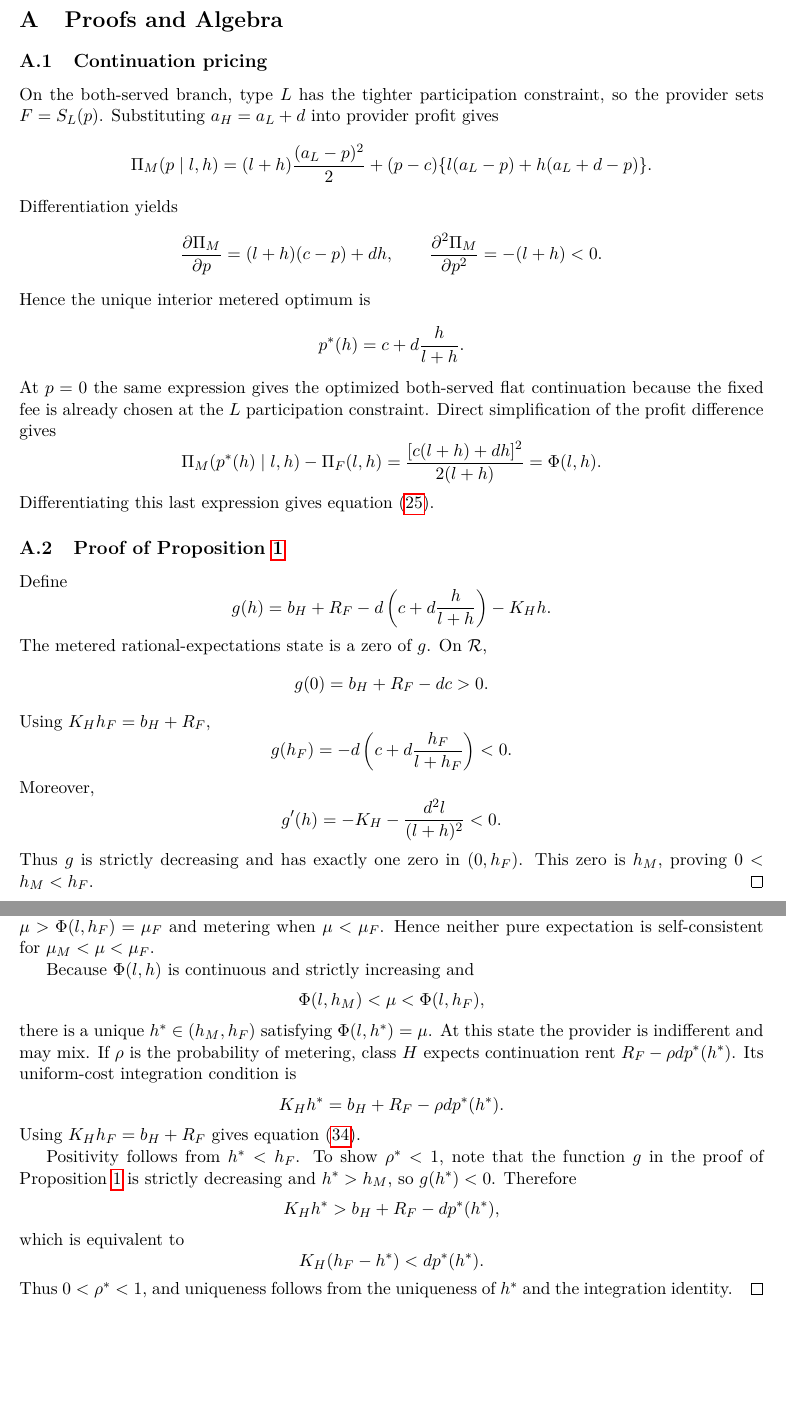
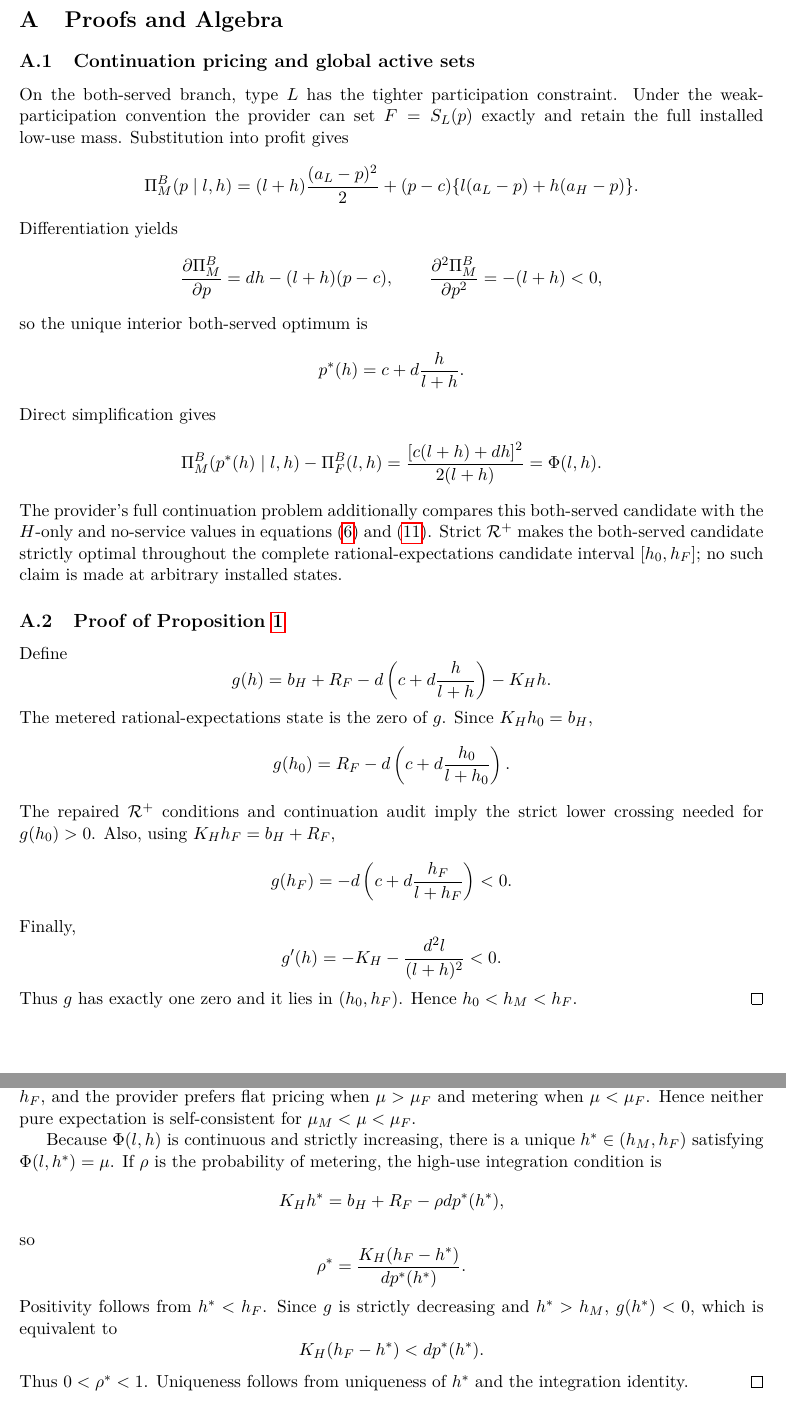
Before and after one commit to ryotamatsuki/dynamic-tariff-choice-generative-ai, a LaTeX paper (paper/main.tex, which reads sections/10_appendix.tex): two parts of pages 13 and 14 of 15, joined at a grey line, cut so that both start at the same text, the shorter picture padded with empty space. Compiled offline with pdfLaTeX.

Commit message:
Repair Stage 10 appendix proofs for R+

```diff
--- a/sections/10_appendix.tex
+++ b/sections/10_appendix.tex
@@ -1,31 +1,30 @@
 \section{Proofs and Algebra}\label{app:proofs}
 
-\subsection{Continuation pricing}
+\subsection{Continuation pricing and global active sets}
 
-On the both-served branch, type $L$ has the tighter participation constraint, so the provider sets $F=S_L(p)$. Substituting $a_H=a_L+d$ into provider profit gives
+On the both-served branch, type $L$ has the tighter participation constraint. Under the weak-participation convention the provider can set $F=S_L(p)$ exactly and retain the full installed low-use mass. Substitution into profit gives
 \[
-\Pi_M(p\mid l,h)
+\Pi_M^B(p\mid l,h)
 =(l+h)\frac{(a_L-p)^2}{2}
-+(p-c)\{l(a_L-p)+h(a_L+d-p)\}.
++(p-c)\{l(a_L-p)+h(a_H-p)\}.
 \]
 Differentiation yields
 \[
-\frac{\partial \Pi_M}{\partial p}
-=(l+h)(c-p)+dh,
+\frac{\partial \Pi_M^B}{\partial p}=dh-(l+h)(p-c),
 \qquad
-\frac{\partial^2 \Pi_M}{\partial p^2}=-(l+h)<0.
+\frac{\partial^2 \Pi_M^B}{\partial p^2}=-(l+h)<0,
 \]
-Hence the unique interior metered optimum is
+so the unique interior both-served optimum is
 \[
 p^*(h)=c+d\frac{h}{l+h}.
 \]
-At $p=0$ the same expression gives the optimized both-served flat continuation because the fixed fee is already chosen at the $L$ participation constraint. Direct simplification of the profit difference gives
+Direct simplification gives
 \[
-\Pi_M(p^*(h)\mid l,h)-\Pi_F(l,h)
+\Pi_M^B(p^*(h)\mid l,h)-\Pi_F^B(l,h)
 =\frac{[c(l+h)+dh]^2}{2(l+h)}
 =\Phi(l,h).
 \]
-Differentiating this last expression gives equation~\eqref{eq:Phi-derivative}.
+The provider's full continuation problem additionally compares this both-served candidate with the $H$-only and no-service values in equations \eqref{eq:VF-global} and \eqref{eq:VM-global}. Strict $\mathcal R^+$ makes the both-served candidate strictly optimal throughout the complete rational-expectations candidate interval $[h_0,h_F]$; no such claim is made at arbitrary installed states.
 
 \subsection{Proof of Proposition~\ref{prop:T1}}
 
@@ -33,19 +32,19 @@ Define
 \[
 g(h)=b_H+R_F-d\left(c+d\frac{h}{l+h}\right)-K_Hh.
 \]
-The metered rational-expectations state is a zero of $g$. On $\mathcal R$,
+The metered rational-expectations state is the zero of $g$. Since $K_Hh_0=b_H$,
 \[
-g(0)=b_H+R_F-dc>0.
+g(h_0)=R_F-d\left(c+d\frac{h_0}{l+h_0}\right).
 \]
-Using $K_Hh_F=b_H+R_F$,
+The repaired $\mathcal R^+$ conditions and continuation audit imply the strict lower crossing needed for $g(h_0)>0$. Also, using $K_Hh_F=b_H+R_F$,
 \[
 g(h_F)=-d\left(c+d\frac{h_F}{l+h_F}\right)<0.
 \]
-Moreover,
+Finally,
 \[
 g'(h)=-K_H-\frac{d^2l}{(l+h)^2}<0.
 \]
-Thus $g$ is strictly decreasing and has exactly one zero in $(0,h_F)$. This zero is $h_M$, proving $0<h_M<h_F$. \qed
+Thus $g$ has exactly one zero and it lies in $(h_0,h_F)$. Hence $h_0<h_M<h_F$. \qed
 
 \subsection{Proof of Proposition~\ref{prop:T2}}
 
@@ -57,27 +56,21 @@ Equation~\eqref{eq:Phi-derivative} implies that $\Phi(l,h)$ is strictly increasi
 
 \subsection{Proof of Proposition~\ref{prop:T3}}
 
-Under a pure metered expectation the installed high-use state is $h_M$. The provider then strictly prefers metering when $\mu<\Phi(l,h_M)=\mu_M$ and strictly prefers flat pricing when $\mu>\mu_M$. Under a pure flat expectation the installed state is $h_F$, and the provider strictly prefers flat pricing when $\mu>\Phi(l,h_F)=\mu_F$ and metering when $\mu<\mu_F$. Hence neither pure expectation is self-consistent for $\mu_M<\mu<\mu_F$.
+Under a pure metered expectation the installed high-use state is $h_M$. The provider prefers metering when $\mu<\mu_M$ and flat pricing when $\mu>\mu_M$. Under a pure flat expectation the installed state is $h_F$, and the provider prefers flat pricing when $\mu>\mu_F$ and metering when $\mu<\mu_F$. Hence neither pure expectation is self-consistent for $\mu_M<\mu<\mu_F$.
 
-Because $\Phi(l,h)$ is continuous and strictly increasing and
+Because $\Phi(l,h)$ is continuous and strictly increasing, there is a unique $h^*\in(h_M,h_F)$ satisfying $\Phi(l,h^*)=\mu$. If $\rho$ is the probability of metering, the high-use integration condition is
 \[
-\Phi(l,h_M)<\mu<\Phi(l,h_F),
+K_Hh^*=b_H+R_F-\rho d p^*(h^*),
 \]
-there is a unique $h^*\in(h_M,h_F)$ satisfying $\Phi(l,h^*)=\mu$. At this state the provider is indifferent and may mix. If $\rho$ is the probability of metering, class $H$ expects continuation rent $R_F-\rho d p^*(h^*)$. Its uniform-cost integration condition is
+so
 \[
-K_Hh^*=b_H+R_F-\rho d p^*(h^*).
+\rho^*=\frac{K_H(h_F-h^*)}{d p^*(h^*)}.
 \]
-Using $K_Hh_F=b_H+R_F$ gives equation~\eqref{eq:rhostar}.
-
-Positivity follows from $h^*<h_F$. To show $\rho^*<1$, note that the function $g$ in the proof of Proposition~\ref{prop:T1} is strictly decreasing and $h^*>h_M$, so $g(h^*)<0$. Therefore
+Positivity follows from $h^*<h_F$. Since $g$ is strictly decreasing and $h^*>h_M$, $g(h^*)<0$, which is equivalent to
 \[
-K_Hh^*>b_H+R_F-dp^*(h^*),
+K_H(h_F-h^*)<d p^*(h^*).
 \]
-which is equivalent to
-\[
-K_H(h_F-h^*)<dp^*(h^*).
-\]
-Thus $0<\rho^*<1$, and uniqueness follows from the uniqueness of $h^*$ and the integration identity. \qed
+Thus $0<\rho^*<1$. Uniqueness follows from uniqueness of $h^*$ and the integration identity. \qed
 
 \subsection{Proof of Corollary~\ref{cor:collapse}}
 
```
Also changed, not shown: sections/10_appendix.tex (36 more changed lines).
